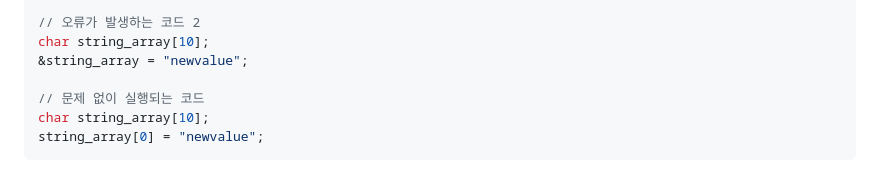
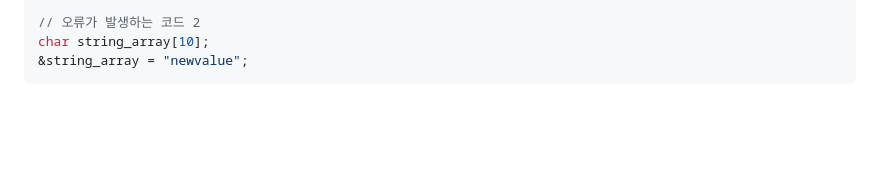
Before and after one commit to JhinJeon/TIL, a Markdown page: C언어/09.문자열 다루기.md, the part around the change. Drawn GitHub-style; blank space fills up the shorter version.

Commit message:
오류 수정

````diff
--- a/C언어/09.문자열 다루기.md
+++ b/C언어/09.문자열 다루기.md
@@ -96,8 +96,4 @@ string_array = "newvalue";
 // 오류가 발생하는 코드 2
 char string_array[10];
 &string_array = "newvalue";
-
-// 문제 없이 실행되는 코드
-char string_array[10];
-string_array[0] = "newvalue";
 ```
````
